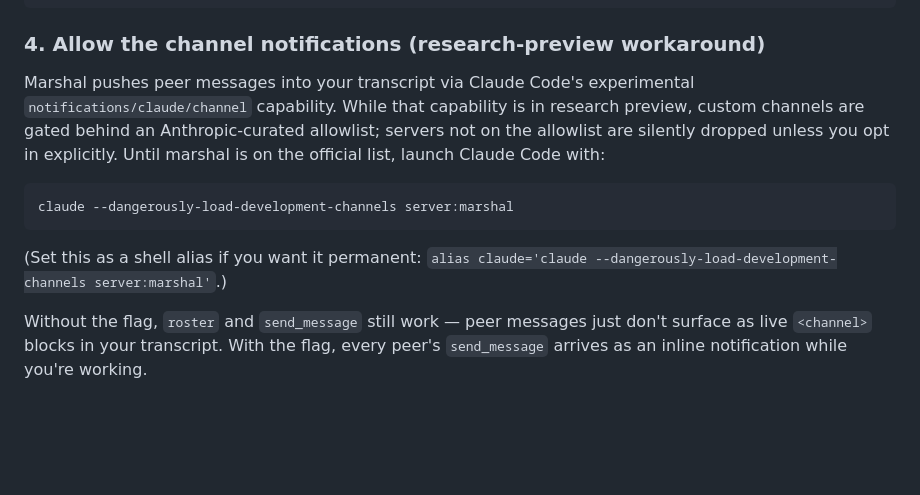
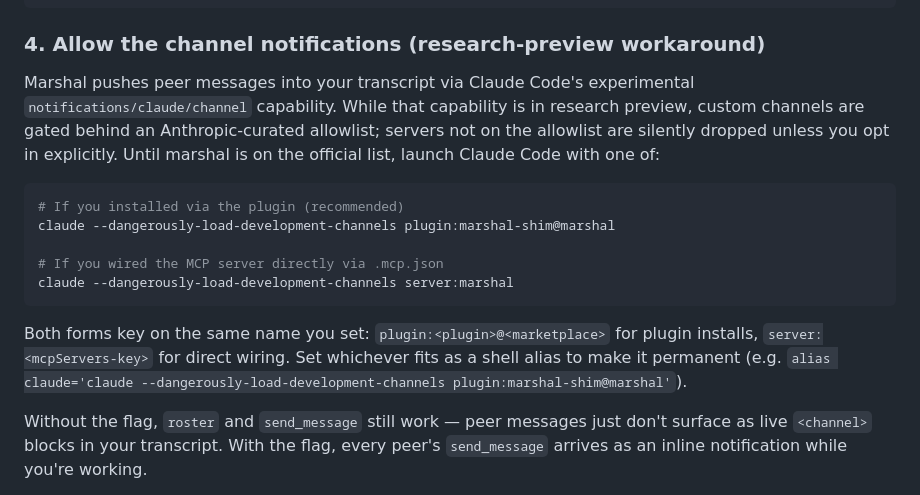
Before and after one commit to ignition-is-go/marshal, a Markdown page: README.md, the part around the change. Drawn GitHub-style; blank space fills up the shorter version.

Commit message:
docs(readme): add plugin: form of dev-channels flag for plugin users
Plugin installs accept the cleaner \`plugin:<plugin>@<marketplace>\`
form (in addition to \`server:<key>\`), which keys on the plugin
identity instead of the MCP server name buried in .mcp.json. Show
both forms so plugin users use the more idiomatic one and
hand-wired-MCP users still see \`server:marshal\` works for them.

````diff
--- a/README.md
+++ b/README.md
@@ -53,13 +53,17 @@ If you'd rather wire MCP up by hand, the plugin is just shorthand for:
 
 ### 4. Allow the channel notifications (research-preview workaround)
 
-Marshal pushes peer messages into your transcript via Claude Code's experimental `notifications/claude/channel` capability. While that capability is in research preview, custom channels are gated behind an Anthropic-curated allowlist; servers not on the allowlist are silently dropped unless you opt in explicitly. Until marshal is on the official list, launch Claude Code with:
+Marshal pushes peer messages into your transcript via Claude Code's experimental `notifications/claude/channel` capability. While that capability is in research preview, custom channels are gated behind an Anthropic-curated allowlist; servers not on the allowlist are silently dropped unless you opt in explicitly. Until marshal is on the official list, launch Claude Code with one of:
 
 ```bash
+# If you installed via the plugin (recommended)
+claude --dangerously-load-development-channels plugin:marshal-shim@marshal
+
+# If you wired the MCP server directly via .mcp.json
 claude --dangerously-load-development-channels server:marshal
 ```
 
-(Set this as a shell alias if you want it permanent: `alias claude='claude --dangerously-load-development-channels server:marshal'`.)
+Both forms key on the same name you set: `plugin:<plugin>@<marketplace>` for plugin installs, `server:<mcpServers-key>` for direct wiring. Set whichever fits as a shell alias to make it permanent (e.g. `alias claude='claude --dangerously-load-development-channels plugin:marshal-shim@marshal'`).
 
 Without the flag, `roster` and `send_message` still work — peer messages just don't surface as live `<channel>` blocks in your transcript. With the flag, every peer's `send_message` arrives as an inline notification while you're working.
 
````
